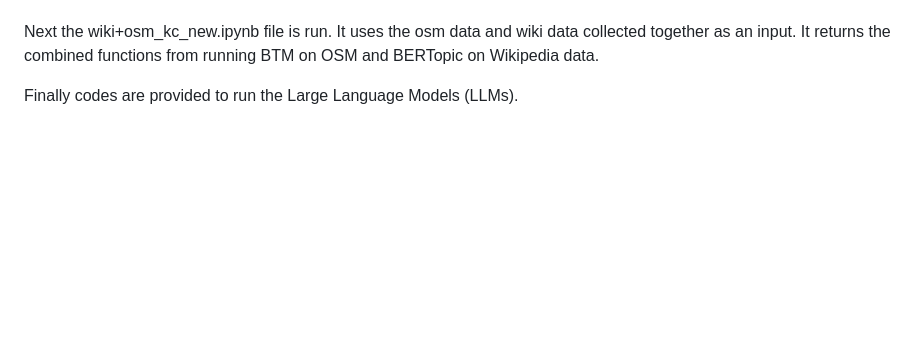
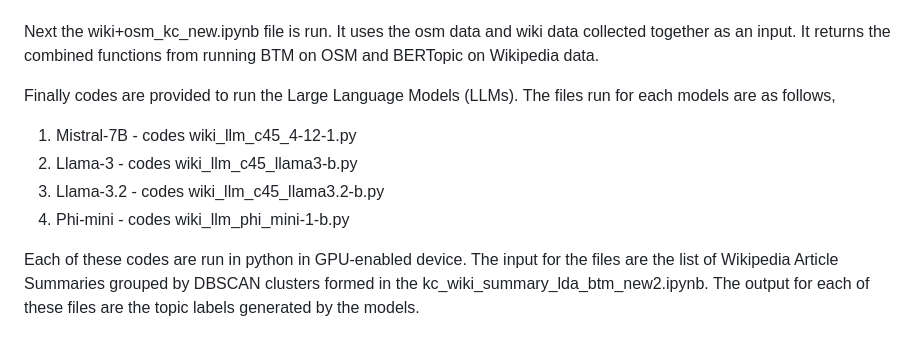
Before and after one commit to smnawfee/Exploring-Urban-Place-Function-through-User-Generated-Textual-Content, a Markdown page: README.md, the part around the change. Drawn GitHub-style; blank space fills up the shorter version.

```diff
--- a/README.md
+++ b/README.md
@@ -12,4 +12,10 @@ Similarly the Topic Modelling approach is run for Wikipedia data. First the LDA
 
 Next the wiki+osm_kc_new.ipynb file is run. It uses the osm data and wiki data collected together as an input. It returns the combined functions from running BTM on OSM and BERTopic on Wikipedia data.
 
-Finally codes are provided to run the Large Language Models (LLMs).
+Finally codes are provided to run the Large Language Models (LLMs). The files run for each models are as follows,
+1. Mistral-7B - codes wiki_llm_c45_4-12-1.py
+2. Llama-3 - codes wiki_llm_c45_llama3-b.py
+3. Llama-3.2 - codes wiki_llm_c45_llama3.2-b.py
+4. Phi-mini - codes wiki_llm_phi_mini-1-b.py
+
+Each of these codes are run in python in GPU-enabled device. The input for the files are the list of Wikipedia Article Summaries grouped by DBSCAN clusters formed in the kc_wiki_summary_lda_btm_new2.ipynb. The output for each of these files are the topic labels generated by the models.
```
